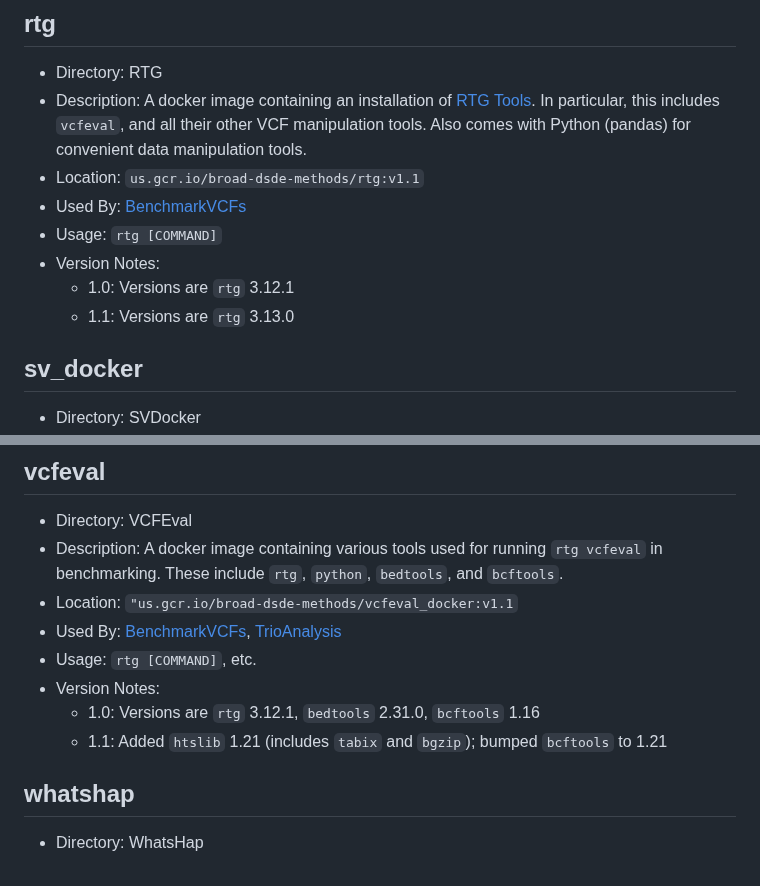
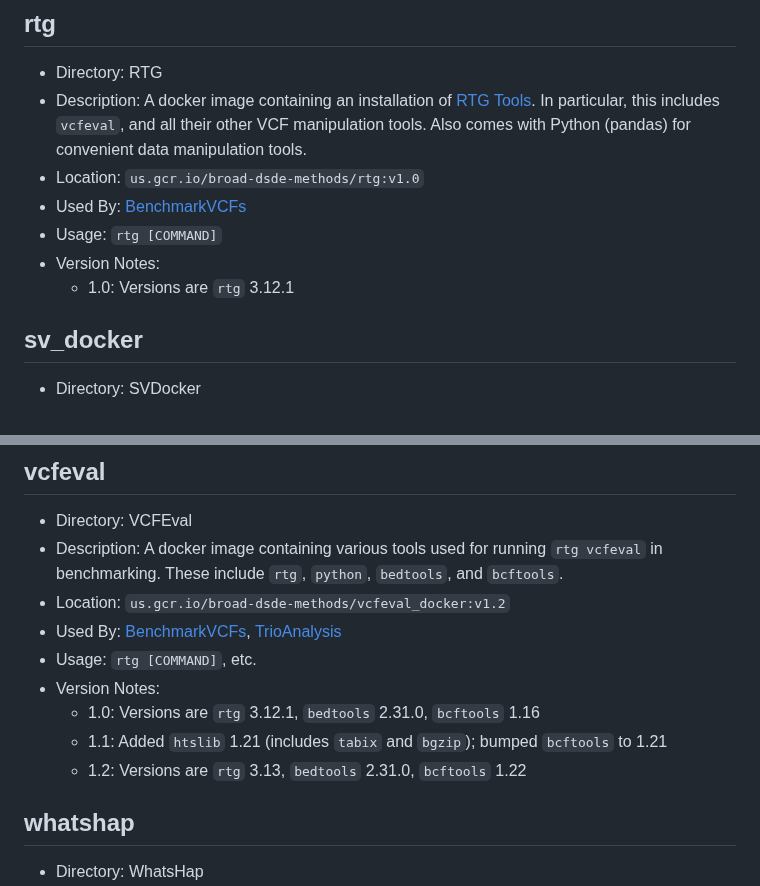
Before and after one commit to broadinstitute/palantir-workflows, a Markdown page: Utilities/Dockers/README.md, 2 parts joined by grey strips. Rendered like a GitHub page.

Commit message:
Fix dockers README for vcfeval Dockerfile

```diff
--- a/Utilities/Dockers/README.md
+++ b/Utilities/Dockers/README.md
@@ -98,12 +98,11 @@ includes some minimal Python tools (pandas) for data processing.
 
 * Directory: RTG
 * Description: A docker image containing an installation of [RTG Tools](https://github.com/RealTimeGenomics/rtg-tools). In particular, this includes `vcfeval`, and all their other VCF manipulation tools. Also comes with Python (pandas) for convenient data manipulation tools.
-* Location: `us.gcr.io/broad-dsde-methods/rtg:v1.1`
+* Location: `us.gcr.io/broad-dsde-methods/rtg:v1.0`
 * Used By: [BenchmarkVCFs](../../BenchmarkVCFs/BenchmarkVCFs.wdl)
 * Usage: `rtg [COMMAND]`
 * Version Notes:
   * 1.0: Versions are `rtg` 3.12.1
-  * 1.1: Versions are `rtg` 3.13.0
 
 ## sv_docker
 
@@ -132,12 +131,13 @@ includes some minimal Python tools (pandas) for data processing.
 * Directory: VCFEval
 * Description: A docker image containing various tools used for running `rtg vcfeval` in benchmarking. These include `rtg`,
 `python`, `bedtools`, and `bcftools`.
-* Location: `"us.gcr.io/broad-dsde-methods/vcfeval_docker:v1.1`
+* Location: `us.gcr.io/broad-dsde-methods/vcfeval_docker:v1.2`
 * Used By: [BenchmarkVCFs](../../BenchmarkVCFs/BenchmarkVCFs.wdl), [TrioAnalysis](../../BenchmarkVCFs/TrioAnalysis.wdl)
 * Usage: `rtg [COMMAND]`, etc.
 * Version Notes:
   * 1.0: Versions are `rtg` 3.12.1, `bedtools` 2.31.0, `bcftools` 1.16
   * 1.1: Added `htslib` 1.21 (includes `tabix` and `bgzip`); bumped `bcftools` to 1.21
+  * 1.2: Versions are `rtg` 3.13, `bedtools` 2.31.0, `bcftools` 1.22
 
 ## whatshap
 
```
